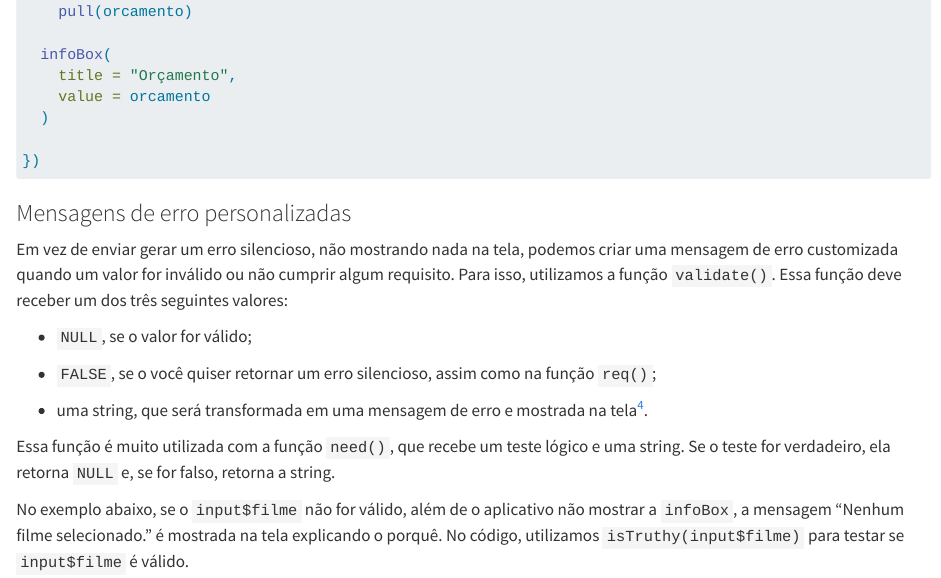
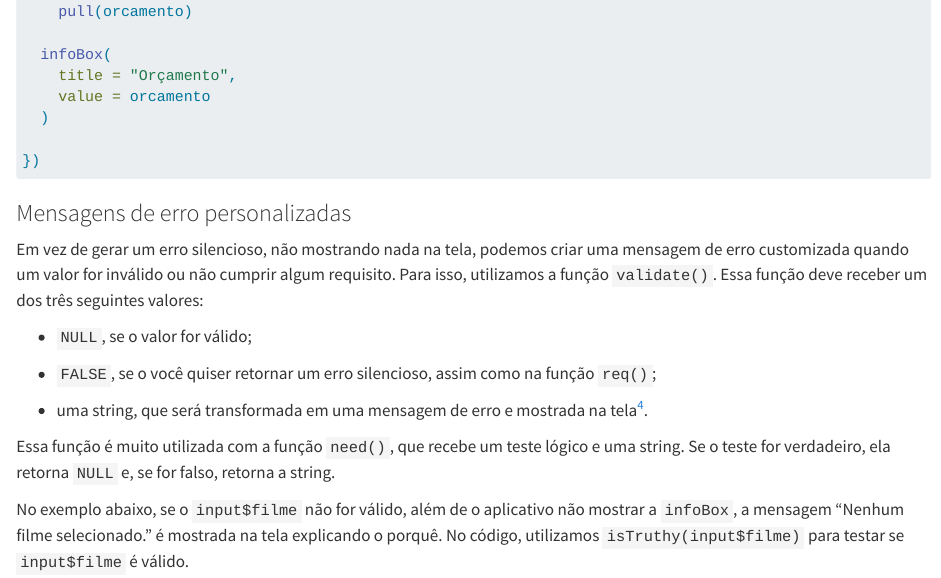
Before and after one commit to curso-r/programando-em-shiny, a Quarto document (reatividade-mais-pecas.qmd): the page in a window 1100 px wide, from 5190 px down. Rendered offline with R 4.5, knitr and Pandoc in place of Quarto, with nearby package versions.

Commit message:
Update reatividade-mais-pecas.qmd

```diff
--- a/reatividade-mais-pecas.qmd
+++ b/reatividade-mais-pecas.qmd
@@ -230,7 +230,7 @@ output$orcamento <- renderInfoBox({
 
 ###  Mensagens de erro personalizadas
 
-Em vez de enviar gerar um erro silencioso, não mostrando nada na tela, podemos criar uma mensagem de erro customizada quando um valor for inválido ou não cumprir algum requisito. Para isso, utilizamos a função `validate()`. Essa função deve receber um dos três seguintes valores:
+Em vez de gerar um erro silencioso, não mostrando nada na tela, podemos criar uma mensagem de erro customizada quando um valor for inválido ou não cumprir algum requisito. Para isso, utilizamos a função `validate()`. Essa função deve receber um dos três seguintes valores:
 
 - `NULL`, se o valor for válido;
 
```
